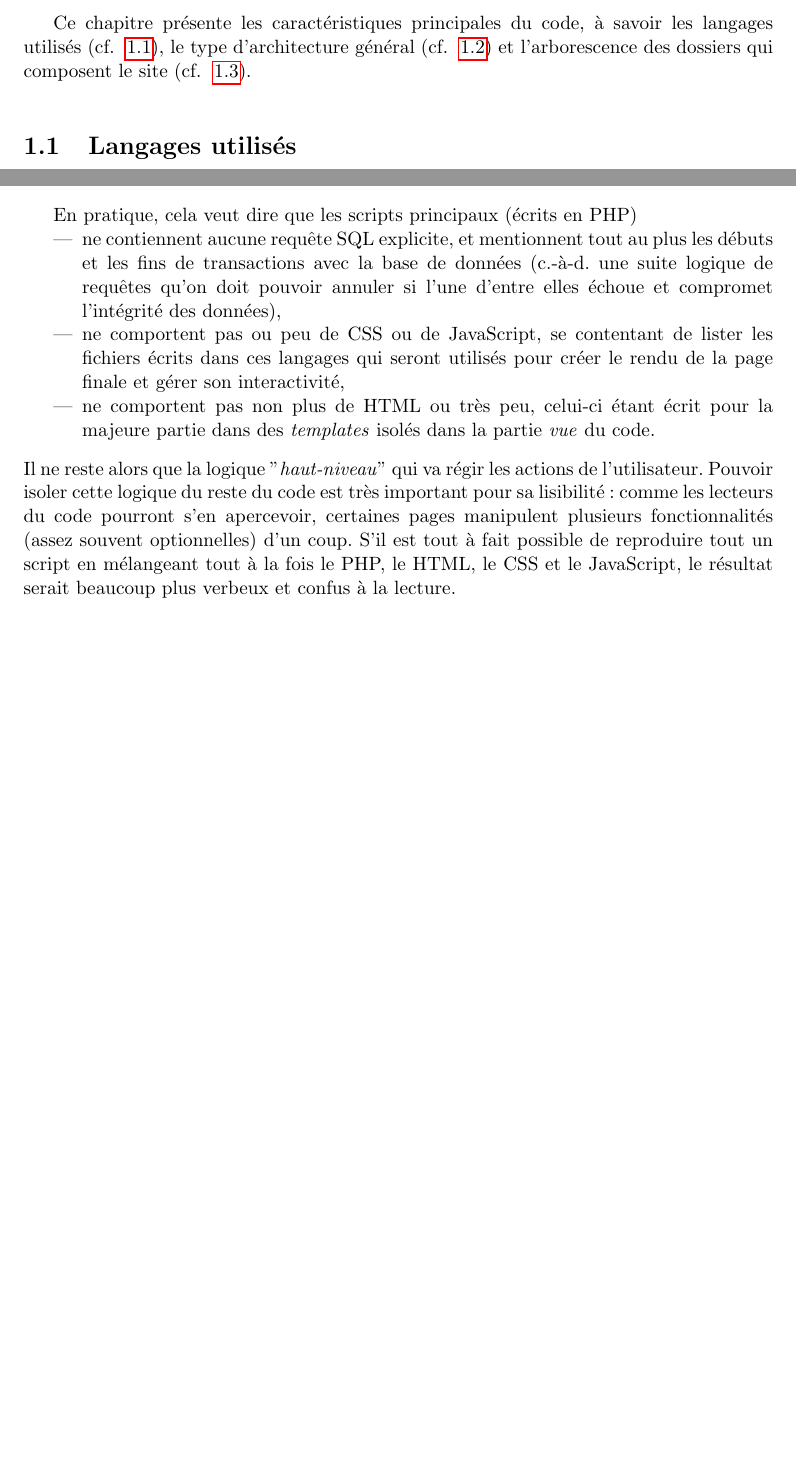
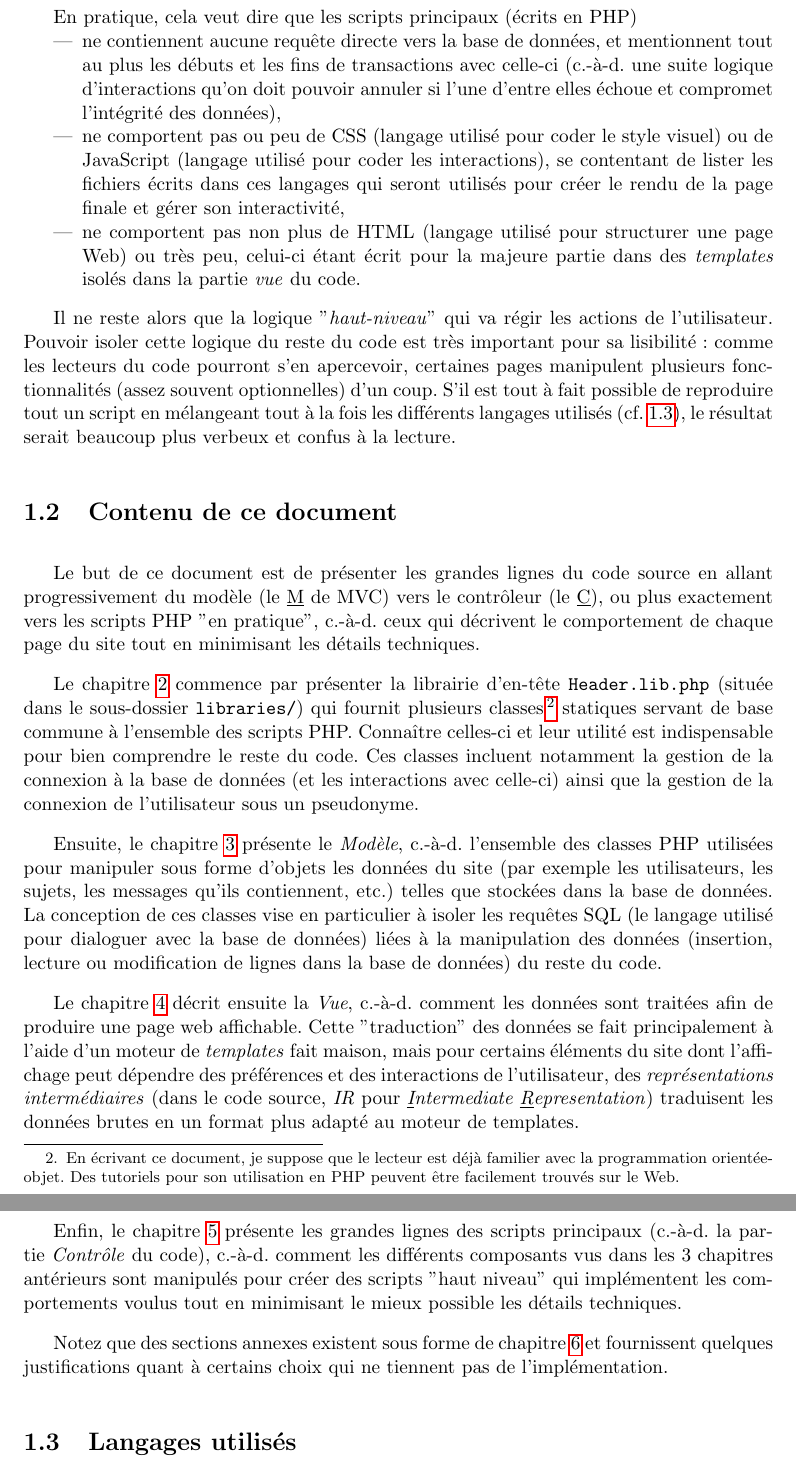
Before and after one commit to JefGrailet/JeuxRedige, a LaTeX document (doc/main.tex, which reads doc/parts/avantpropos.tex, doc/parts/introduction.tex): two parts of pages 4 and 5 of 11 before the commit and two parts of pages 5 and 6 of 12 after it, joined at a grey line, cut at the place of the change, the shorter picture padded with empty space. The pictures show the PDF file doc/main.pdf that the author committed with the source.

Commit message:
Divers ajouts dans le PDF de la documentation (Introduction).

```diff
--- a/doc/parts/avantpropos.tex
+++ b/doc/parts/avantpropos.tex
@@ -27,0 +26 @@ script principal, gestion de l'affichage).
+possible, les détails techniques étant (abondamment) commentés dans le code source.
--- a/doc/parts/introduction.tex
+++ b/doc/parts/introduction.tex
@@ -1,5 +1,2 @@
 \chapter{Introduction}\label{intro}
 
-Ce chapitre présente les caractéristiques principales du code, à savoir les langages utilisés
-(cf. ~\ref{intro.langages}), le type d'architecture général (cf. ~\ref{intro.archi}) et
-l'arborescence des dossiers qui composent le site (cf. ~\ref{intro.folders}).
@@ -5,0 +12 @@ l'arborescence des dossiers qui composent le site (cf. ~\ref{intro.folders}).
+\textbf{MVC}~\footnote{Cf. \url{https://fr.wikipedia.org/wiki/MVC}},
@@ -5,0 +24,2 @@ l'arborescence des dossiers qui composent le site (cf. ~\ref{intro.folders}).
+\end{center}
+\vspace{-0.2cm}
@@ -5,0 +38,13 @@ l'arborescence des dossiers qui composent le site (cf. ~\ref{intro.folders}).
+\begin{itemize}
+\item ne contiennent aucune requête directe vers la base de données, et mentionnent tout au plus
+les débuts et les fins de transactions avec celle-ci (c.-à-d. une suite logique d'interactions
+qu'on doit pouvoir annuler si l'une d'entre elles échoue et compromet l'intégrité des données),
+\item ne comportent pas ou peu de CSS (langage utilisé pour coder le style visuel) ou de
+JavaScript (langage utilisé pour coder les interactions), se contentant de lister les fichiers
+écrits dans ces langages qui seront utilisés pour créer le rendu de la page finale et gérer
+son interactivité,
+\item ne comportent pas non plus de HTML (langage utilisé pour structurer une page Web) ou très
+peu, celui-ci étant écrit pour la majeure partie dans des \textit{templates} isolés dans la
+partie \textit{vue} du code.
+\end{itemize}
+\vspace{0.3cm}
@@ -6,3 +56,44 @@ l'arborescence des dossiers qui composent le site (cf. ~\ref{intro.folders}).
+en mélangeant tout à la fois les différents langages utilisés (cf. \ref{intro.langages}),
+le résultat serait beaucoup plus verbeux et confus à la lecture.
+
+\section{Contenu de ce document}\label{intro.chapitrage}
+
+Le but de ce document est de présenter les grandes lignes du code source en allant progressivement
+du modèle (le \underline{M} de MVC) vers le contrôleur (le \underline{C}), ou plus exactement vers
+les scripts PHP "en pratique", c.-à-d. ceux qui décrivent le comportement de chaque page du site
+tout en minimisant les détails techniques.
+
+Le chapitre~\ref{headerlib} commence par présenter la librairie d'en-tête \texttt{Header.lib.php}
+(située dans le sous-dossier \texttt{libraries/}) qui fournit plusieurs classes~\footnote{En
+écrivant ce document, je suppose que le lecteur est déjà familier avec la programmation
+orientée-objet. Des tutoriels pour son utilisation en PHP peuvent être facilement trouvés sur le
+Web.} statiques servant de base commune à l'ensemble des scripts PHP. Connaître celles-ci et leur
+utilité est indispensable pour bien comprendre le reste du code. Ces classes incluent notamment la
+gestion de la connexion à la base de données (et les interactions avec celle-ci) ainsi que la
+gestion de la connexion de l'utilisateur sous un pseudonyme.
+
+Ensuite, le chapitre~\ref{model} présente le \textit{Modèle}, c.-à-d. l'ensemble des classes PHP
+utilisées pour manipuler sous forme d'objets les données du site (par exemple les utilisateurs,
+les sujets, les messages qu'ils contiennent, etc.) telles que stockées dans la base de données. La
+conception de ces classes vise en particulier à isoler les requêtes SQL (le langage utilisé pour
+dialoguer avec la base de données) liées à la manipulation des données (insertion, lecture ou
+modification de lignes dans la base de données) du reste du code.
+
+Le chapitre~\ref{view} décrit ensuite la \textit{Vue}, c.-à-d. comment les données sont traitées
+afin de produire une page web affichable. Cette "traduction" des données se fait principalement
+à l'aide d'un moteur de \textit{templates} fait maison, mais pour certains éléments du site dont
+l'affichage peut dépendre des préférences et des interactions de l'utilisateur, des
+\textit{représentations intermédiaires} (dans le code source, \textit{IR} pour
+\textit{\underline{I}ntermediate \underline{R}epresentation}) traduisent les données brutes en un
+format plus adapté au moteur de templates.
+
+Enfin, le chapitre~\ref{control} présente les grandes lignes des scripts principaux (c.-à-d. la
+partie \textit{Contrôle} du code), c.-à-d. comment les différents composants vus dans les 3
+chapitres antérieurs sont manipulés pour créer des scripts "haut niveau" qui implémentent les
+comportements voulus tout en minimisant le mieux possible les détails techniques.
+
+Notez que des sections annexes existent sous forme de chapitre~\ref{annexes} et fournissent
+quelques justifications quant à certains choix qui ne tiennent pas de l'implémentation.
 
 \section{Langages utilisés}\label{intro.langages}
 
@@ -69,4 +129,0 @@ En pratique, cela veut dire que les scripts principaux (écrits en PHP)
-\item ne contiennent aucune requête SQL explicite, et mentionnent tout au plus les débuts et les
-fins de transactions avec la base de données (c.-à-d. une suite logique de requêtes qu'on doit
-pouvoir annuler si l'une d'entre elles échoue et compromet l'intégrité des données),
-\item ne comportent pas ou peu de CSS ou de JavaScript, se contentant de lister les fichiers
@@ -83,5 +130,4 @@ lecteurs du code pourront s'en apercevoir, certaines pages manipulent plusieurs
-en mélangeant tout à la fois le PHP, le HTML, le CSS et le JavaScript, le résultat serait beaucoup
-plus verbeux et confus à la lecture. % TODO: ref vers un autre chapitre
+tous les navigateurs Web répandus (bien qu'il facilite aussi l'écriture du code).
 
 \section{Arborescence des dossiers}\label{intro.folders}
 
@@ -105,6 +151,11 @@ Le tableau~\ref{intro.tab.folders} reprend les principaux dossiers et leur conte
                    nom donné à ce type d'architecture: \textbf{Ajax} (pour
                    \textit{\underline{a}synchronous \underline{J}avaScript \underline{a}nd
                    \underline{X}ML}~\footnote{\url{https://fr.wikipedia.org/wiki/Ajax\_(informatique)}}).\\
+  \hline
+  \texttt{config/} & Contient un unique fichier, \texttt{Config.inc.php}, qui renseigne les
+                     informations de connexion à la base de données ainsi que quelques paramètres
+                     supplémentaires d'ordre pratique. En principe, c'est le seul fichier à
+                     configurer pour tester le code sur un serveur.\\
   \hline
   \texttt{javascript/} & Contient, comme son nom l'indique, tous les fichiers JavaScript du site.
                          Cela inclut la librairie \jquery, mais aussi un fichier
```
Also changed, not shown: doc/main.tex (+1 -1 lines), doc/parts/model.tex (+8 -1 lines), doc/main.pdf, doc/parts/avantpropos.tex (4 more changed lines), doc/parts/introduction.tex (83 more changed lines).
